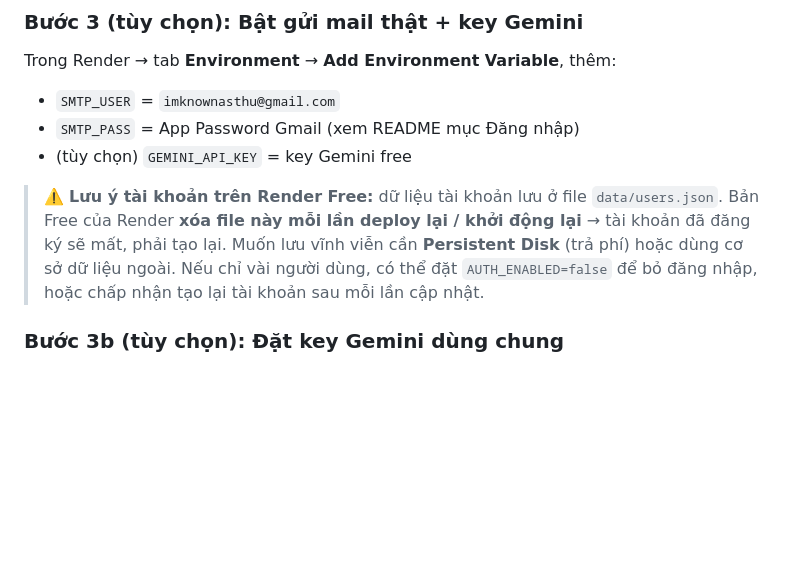
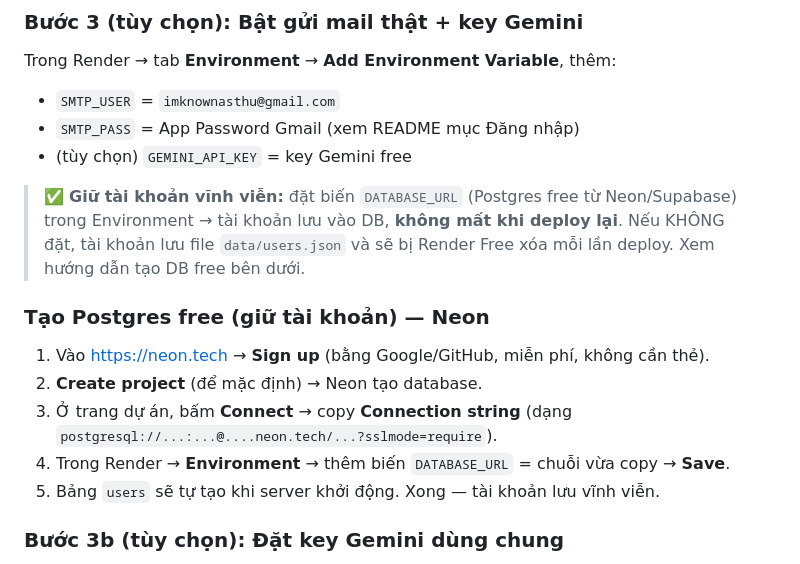
Before and after one commit to imknownasthu/seoshark, a Markdown page: DEPLOY.md, the part around the change. GitHub-like rendering; blank space fills up the shorter version.

```diff
--- a/DEPLOY.md
+++ b/DEPLOY.md
@@ -39,7 +39,14 @@ Trong Render → tab **Environment** → **Add Environment Variable**, thêm:
 - `SMTP_PASS` = App Password Gmail (xem README mục Đăng nhập)
 - (tùy chọn) `GEMINI_API_KEY` = key Gemini free
 
-> ⚠️ **Lưu ý tài khoản trên Render Free:** dữ liệu tài khoản lưu ở file `data/users.json`. Bản Free của Render **xóa file này mỗi lần deploy lại / khởi động lại** → tài khoản đã đăng ký sẽ mất, phải tạo lại. Muốn lưu vĩnh viễn cần **Persistent Disk** (trả phí) hoặc dùng cơ sở dữ liệu ngoài. Nếu chỉ vài người dùng, có thể đặt `AUTH_ENABLED=false` để bỏ đăng nhập, hoặc chấp nhận tạo lại tài khoản sau mỗi lần cập nhật.
+> ✅ **Giữ tài khoản vĩnh viễn:** đặt biến `DATABASE_URL` (Postgres free từ Neon/Supabase) trong Environment → tài khoản lưu vào DB, **không mất khi deploy lại**. Nếu KHÔNG đặt, tài khoản lưu file `data/users.json` và sẽ bị Render Free xóa mỗi lần deploy. Xem hướng dẫn tạo DB free bên dưới.
+
+### Tạo Postgres free (giữ tài khoản) — Neon
+1. Vào https://neon.tech → **Sign up** (bằng Google/GitHub, miễn phí, không cần thẻ).
+2. **Create project** (để mặc định) → Neon tạo database.
+3. Ở trang dự án, bấm **Connect** → copy **Connection string** (dạng `postgresql://...:...@....neon.tech/...?sslmode=require`).
+4. Trong Render → **Environment** → thêm biến `DATABASE_URL` = chuỗi vừa copy → **Save**.
+5. Bảng `users` sẽ tự tạo khi server khởi động. Xong — tài khoản lưu vĩnh viễn.
 
 ### Bước 3b (tùy chọn): Đặt key Gemini dùng chung
 - Trong Render → tab **Environment** → **Add Environment Variable**
```
Also changed, not shown: README.md (+1 -1 lines).
